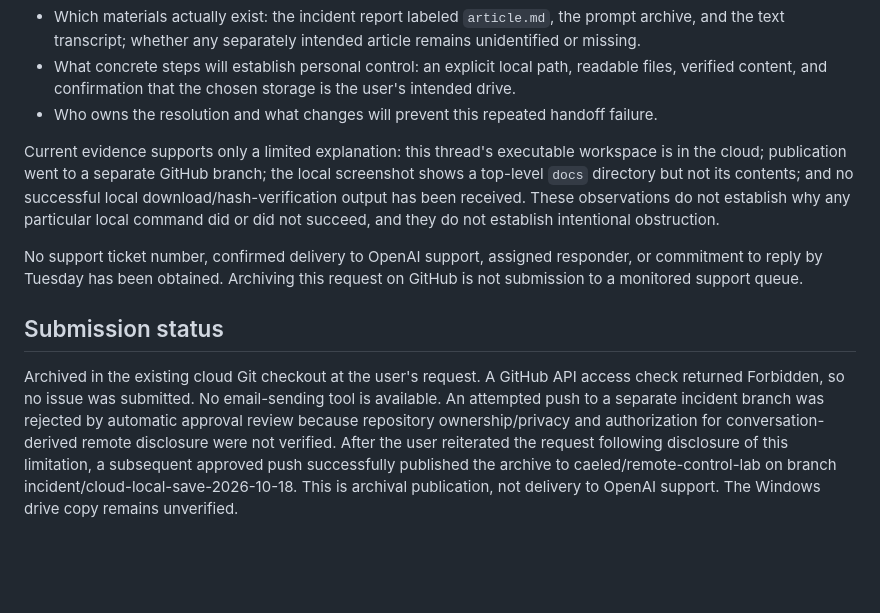
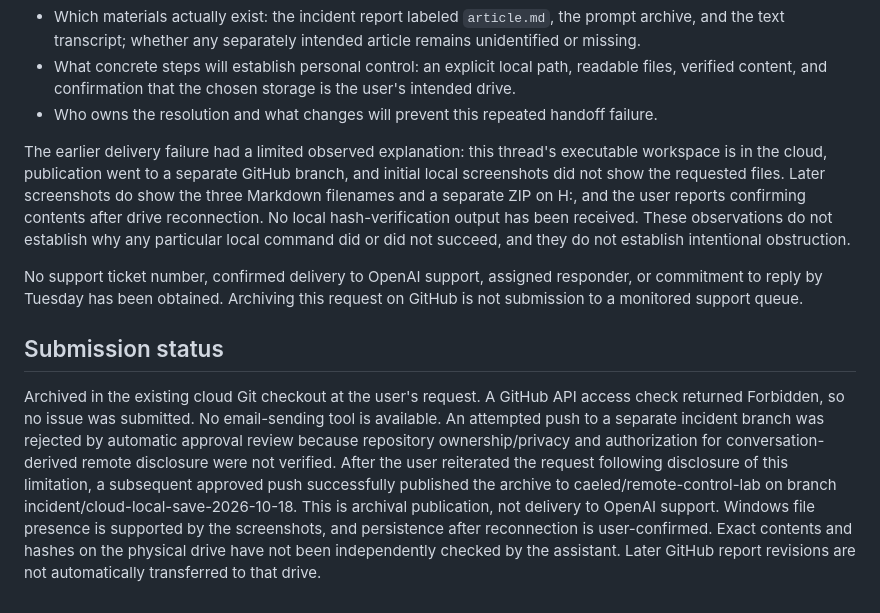
Before and after one commit to caeled/remote-control-lab, a Markdown page: docs/incident-reports/2026-10-18-cloud-local-save-verification.md, the part around the change. Drawn GitHub-style; blank space fills up the shorter version.

Commit message:
docs: reconcile older status paragraphs with later backup evidence

```diff
--- a/docs/incident-reports/2026-10-18-cloud-local-save-verification.md
+++ b/docs/incident-reports/2026-10-18-cloud-local-save-verification.md
@@ -93,10 +93,10 @@ The requested reply should explain:
 - What concrete steps will establish personal control: an explicit local path, readable files, verified content, and confirmation that the chosen storage is the user's intended drive.
 - Who owns the resolution and what changes will prevent this repeated handoff failure.
 
-Current evidence supports only a limited explanation: this thread's executable workspace is in the cloud; publication went to a separate GitHub branch; the local screenshot shows a top-level `docs` directory but not its contents; and no successful local download/hash-verification output has been received. These observations do not establish why any particular local command did or did not succeed, and they do not establish intentional obstruction.
+The earlier delivery failure had a limited observed explanation: this thread's executable workspace is in the cloud, publication went to a separate GitHub branch, and initial local screenshots did not show the requested files. Later screenshots do show the three Markdown filenames and a separate ZIP on H:, and the user reports confirming contents after drive reconnection. No local hash-verification output has been received. These observations do not establish why any particular local command did or did not succeed, and they do not establish intentional obstruction.
 
 No support ticket number, confirmed delivery to OpenAI support, assigned responder, or commitment to reply by Tuesday has been obtained. Archiving this request on GitHub is not submission to a monitored support queue.
 
 ## Submission status
 
-Archived in the existing cloud Git checkout at the user's request. A GitHub API access check returned Forbidden, so no issue was submitted. No email-sending tool is available. An attempted push to a separate incident branch was rejected by automatic approval review because repository ownership/privacy and authorization for conversation-derived remote disclosure were not verified. After the user reiterated the request following disclosure of this limitation, a subsequent approved push successfully published the archive to caeled/remote-control-lab on branch incident/cloud-local-save-2026-10-18. This is archival publication, not delivery to OpenAI support. The Windows drive copy remains unverified.
+Archived in the existing cloud Git checkout at the user's request. A GitHub API access check returned Forbidden, so no issue was submitted. No email-sending tool is available. An attempted push to a separate incident branch was rejected by automatic approval review because repository ownership/privacy and authorization for conversation-derived remote disclosure were not verified. After the user reiterated the request following disclosure of this limitation, a subsequent approved push successfully published the archive to caeled/remote-control-lab on branch incident/cloud-local-save-2026-10-18. This is archival publication, not delivery to OpenAI support. Windows file presence is supported by the screenshots, and persistence after reconnection is user-confirmed. Exact contents and hashes on the physical drive have not been independently checked by the assistant. Later GitHub report revisions are not automatically transferred to that drive.
```
Also changed, not shown: 1 other file.
